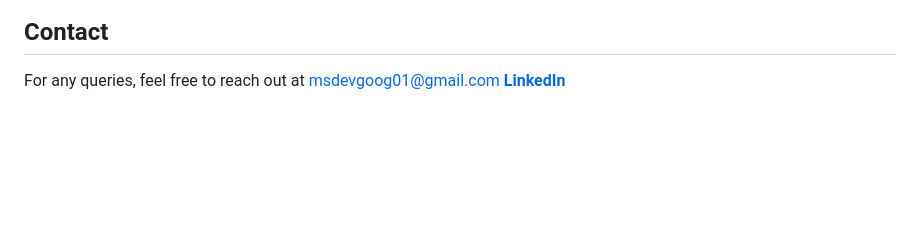
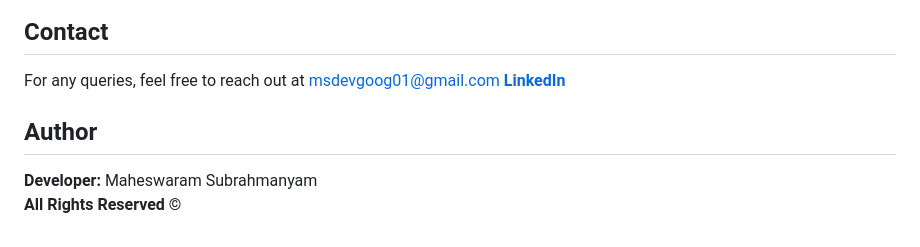
Before and after one commit to maheswaramsubrahmanyam/HealthCarePlus, a Markdown page: README.md, the part around the change. Drawn GitHub-style; blank space fills up the shorter version.

```diff
--- a/README.md
+++ b/README.md
@@ -71,3 +71,6 @@ This project is licensed under the MIT License.
 
 ## Contact
 For any queries, feel free to reach out at msdevgoog01@gmail.com  **[LinkedIn](https://www.linkedin.com/in/maheswaram-subrahmanyam-361238275/)**
+## Author
+**Developer:** Maheswaram Subrahmanyam
+**All Rights Reserved ©**
```
